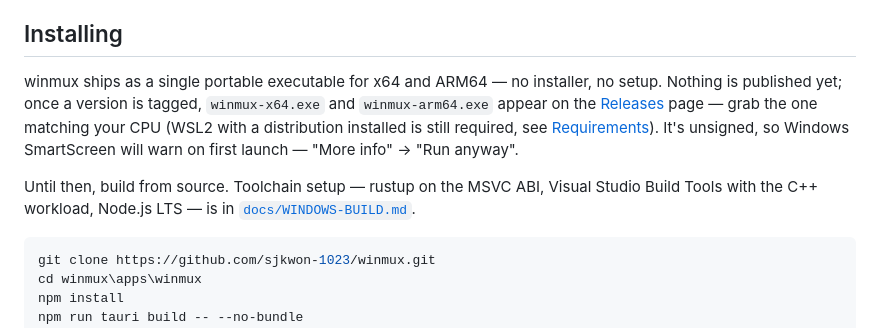
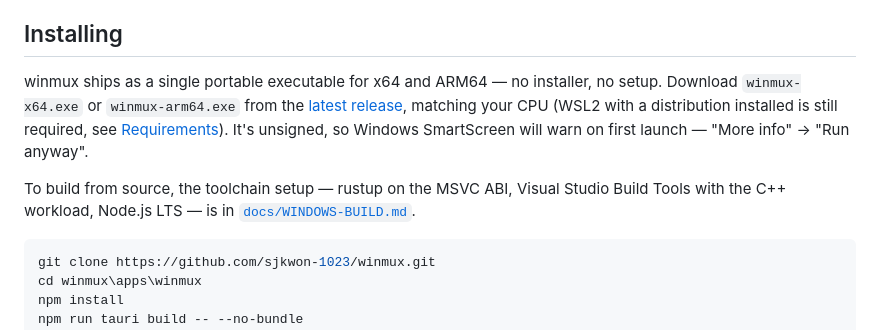
Before and after one commit to sjkwon-1023/winmux, a Markdown page: README.md, the part around the change. Drawn GitHub-style.

Commit message:
docs: update release installation instructions

````diff
--- a/README.md
+++ b/README.md
@@ -41,14 +41,14 @@ ConPTY → `wsl.exe` → a login shell. There is no PowerShell or CMD profile.
 ## Installing
 
 winmux ships as a single portable executable for x64 and ARM64 — no installer, no setup.
-Nothing is published yet; once a version is tagged, `winmux-x64.exe` and `winmux-arm64.exe`
-appear on the [Releases](https://github.com/sjkwon-1023/winmux/releases) page — grab the one
-matching your CPU (WSL2 with a distribution installed is still required, see
-[Requirements](#requirements)). It's unsigned, so Windows SmartScreen will warn on first
-launch — "More info" → "Run anyway".
+Download `winmux-x64.exe` or `winmux-arm64.exe` from the
+[latest release](https://github.com/sjkwon-1023/winmux/releases/latest), matching your CPU
+(WSL2 with a distribution installed is still required, see [Requirements](#requirements)).
+It's unsigned, so Windows SmartScreen will warn on first launch — "More info" → "Run
+anyway".
 
-Until then, build from source. Toolchain setup — rustup on the MSVC ABI, Visual Studio Build
-Tools with the C++ workload, Node.js LTS — is in
+To build from source, the toolchain setup — rustup on the MSVC ABI, Visual Studio Build Tools
+with the C++ workload, Node.js LTS — is in
 [`docs/WINDOWS-BUILD.md`](./docs/WINDOWS-BUILD.md).
 
 ```powershell
````
